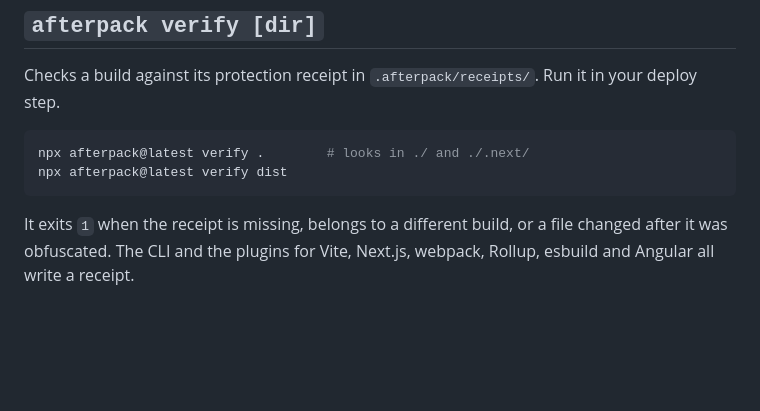
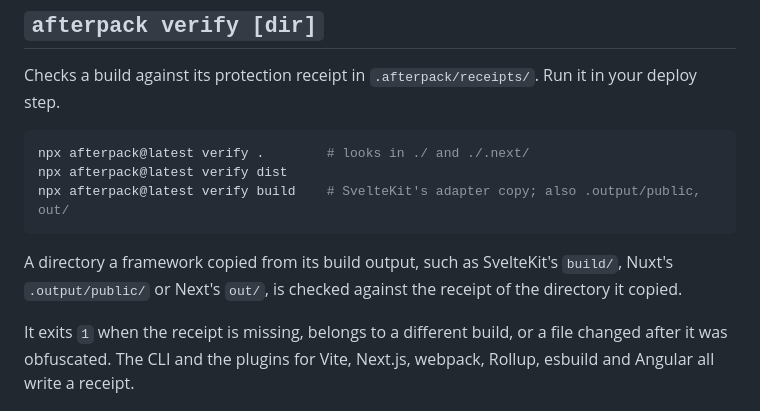
Before and after one commit to afterpack-dev/afterpack, a Markdown page: packages/cli/README.md, the part around the change. GitHub-like rendering; blank space fills up the shorter version.

````diff
--- a/packages/cli/README.md
+++ b/packages/cli/README.md
@@ -69,7 +69,11 @@ step.
 ```sh
 npx afterpack@latest verify .        # looks in ./ and ./.next/
 npx afterpack@latest verify dist
+npx afterpack@latest verify build    # SvelteKit's adapter copy; also .output/public, out/
 ```
+
+A directory a framework copied from its build output, such as SvelteKit's `build/`, Nuxt's
+`.output/public/` or Next's `out/`, is checked against the receipt of the directory it copied.
 
 It exits `1` when the receipt is missing, belongs to a different build, or a file changed after it
 was obfuscated. The CLI and the plugins for Vite, Next.js, webpack, Rollup, esbuild and Angular all
````
Also changed, not shown: packages/cli/SKILL.md (+6 -2 lines).
